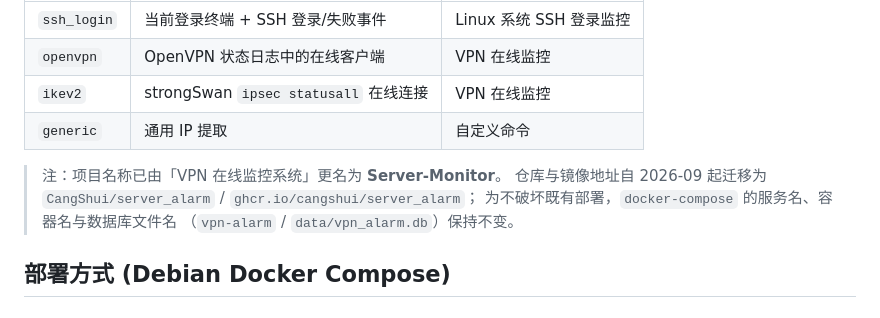
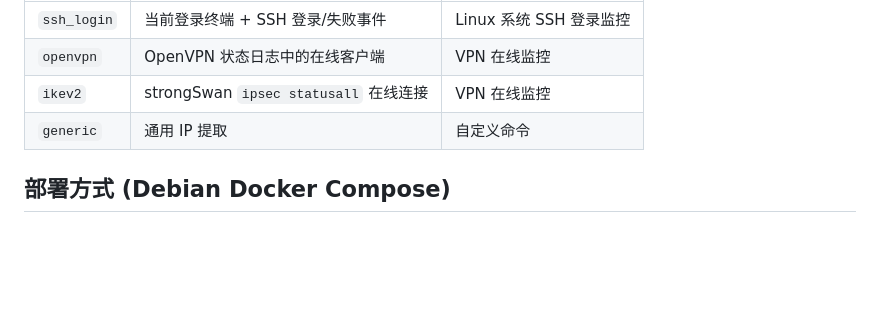
Before and after one commit to CangShui/Server_alarm, a Markdown page: README.md, the part around the change. Rendered like a GitHub page; blank space fills up the shorter version.

```diff
--- a/README.md
+++ b/README.md
@@ -11,10 +11,6 @@
 | `ikev2` | strongSwan `ipsec statusall` 在线连接 | VPN 在线监控 |
 | `generic` | 通用 IP 提取 | 自定义命令 |
 
-> 注：项目名称已由「VPN 在线监控系统」更名为 **Server-Monitor**。
-> 仓库与镜像地址自 2026-09 起迁移为 `CangShui/server_alarm` / `ghcr.io/cangshui/server_alarm`；
-> 为不破坏既有部署，`docker-compose` 的服务名、容器名与数据库文件名
-> （`vpn-alarm` / `data/vpn_alarm.db`）保持不变。
 
 ## 部署方式 (Debian Docker Compose)
 
```
